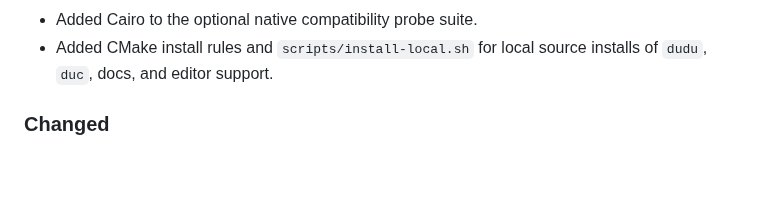
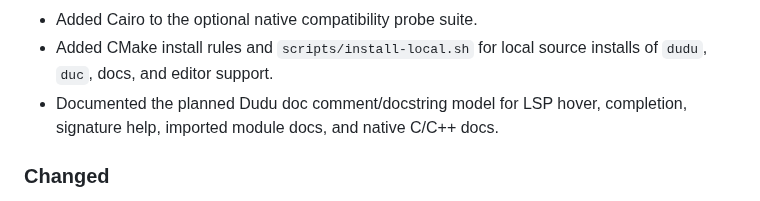
Before and after one commit to dudu-language/dudu, a Markdown page: CHANGELOG.md, the part around the change. Rendered like a GitHub page; blank space fills up the shorter version.

```diff
--- a/CHANGELOG.md
+++ b/CHANGELOG.md
@@ -131,6 +131,8 @@
 - Added Cairo to the optional native compatibility probe suite.
 - Added CMake install rules and `scripts/install-local.sh` for local source
   installs of `dudu`, `duc`, docs, and editor support.
+- Documented the planned Dudu doc comment/docstring model for LSP hover,
+  completion, signature help, imported module docs, and native C/C++ docs.
 
 ### Changed
 
```
Also changed, not shown: docs/language-server-plan.md (+61 -0 lines), docs/le_plan.md (+12 -0 lines).
